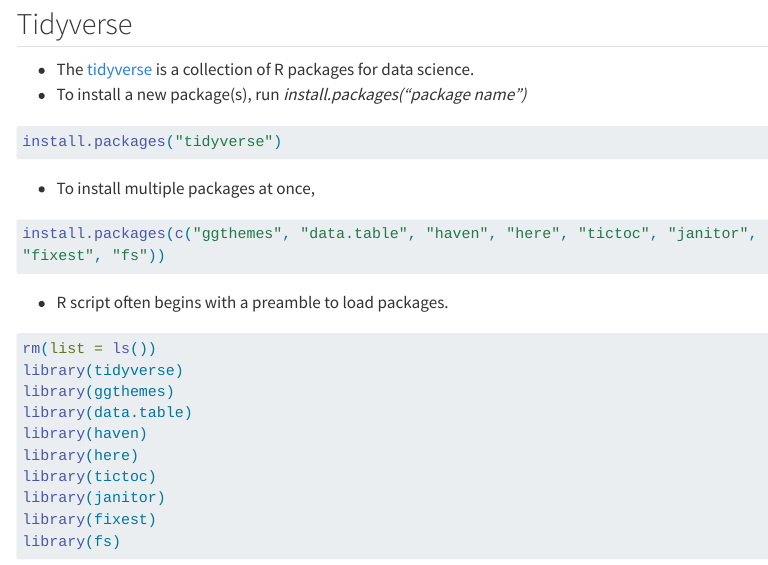
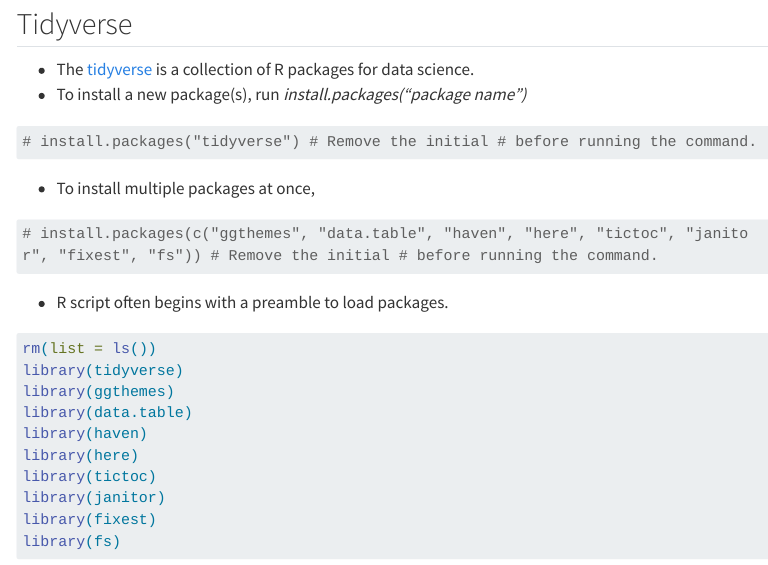
Before and after one commit to ken-suzuki-1/Introduction-to-R, a Quarto document (sessions/session01.qmd): the page in a window 1100 px wide, from 13090 px down. Rendered offline with R 4.5, knitr and Pandoc in place of Quarto, with nearby package versions; menus at the side of the page are left out; long lines of code are wrapped.

Commit message:
edit session 1

````diff
--- a/sessions/session01.qmd
+++ b/sessions/session01.qmd
@@ -326,13 +326,13 @@ points(-7, 0.3) # This allows you to add a point at (x,y)=(-7, 0.3).
 - To install a new package(s), run *install.packages("package name")*
 
 ```{r}
-install.packages("tidyverse")
+# install.packages("tidyverse") # Remove the initial # before running the command.
 ```
 
 - To install multiple packages at once,
 
 ```{r}
-install.packages(c("ggthemes", "data.table", "haven", "here", "tictoc", "janitor", "fixest", "fs"))
+# install.packages(c("ggthemes", "data.table", "haven", "here", "tictoc", "janitor", "fixest", "fs")) # Remove the initial # before running the command.
 ```
 
 - R script often begins with a preamble to load packages.
````
Also changed, not shown: sessions/session01_files/figure-html/unnamed-chunk-29-1.png (added), sessions/session01_files/figure-html/unnamed-chunk-31-1.png (added), sessions/session01_files/figure-html/unnamed-chunk-31-2.png (added), sessions/session01_files/figure-html/unnamed-chunk-31-3.png (added), sessions/session01_files/figure-html/unnamed-chunk-31-4.png (added), sessions/session01_files/figure-html/unnamed-chunk-31-5.png (added), sessions/session01_files/figure-html/unnamed-chunk-32-1.png (added).
